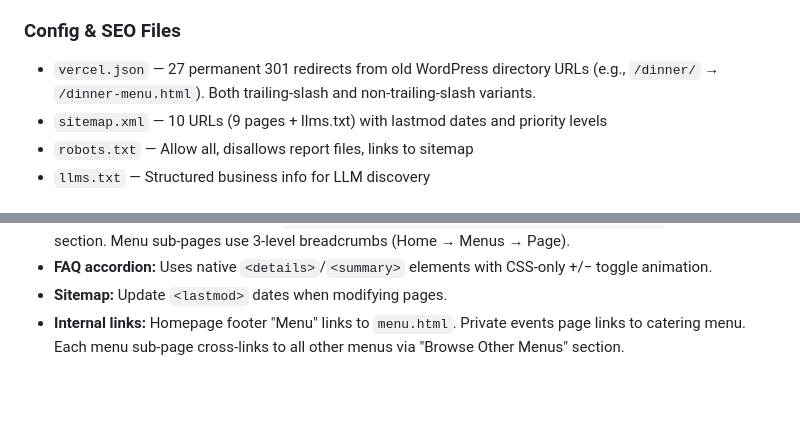
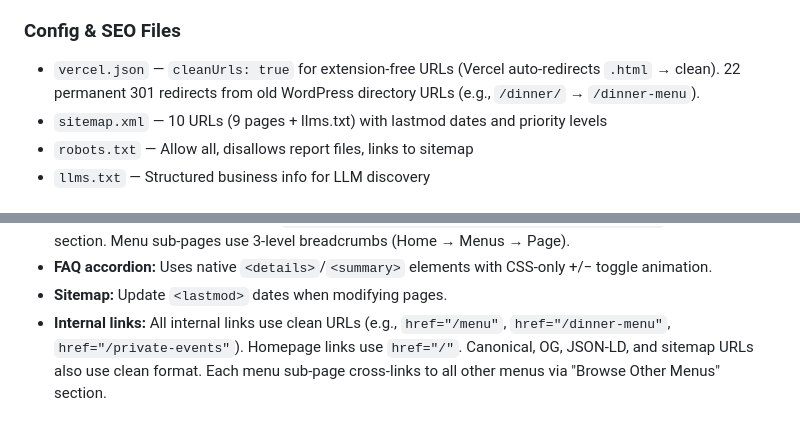
Before and after one commit to webbersaur/michaels-trattoria, a Markdown page: CLAUDE.md, 2 parts joined by grey strips. Drawn GitHub-style; blank space fills up the shorter version.

Commit message:
Update CLAUDE.md to reflect clean URLs configuration
Co-Authored-By: Claude Opus 4.6 <noreply@anthropic.com>

```diff
--- a/CLAUDE.md
+++ b/CLAUDE.md
@@ -37,7 +37,7 @@ There are no tests, linters, or build steps.
 - `js/main.js` (~420 lines) — IIFE with: navbar scroll/mobile toggle, dropdown menus, lightbox gallery (keyboard-accessible, circular nav), IntersectionObserver fade-in animations, rate-your-experience modal (happy → review links, sad → Formspree feedback form), smooth scroll to anchors.
 
 ### Config & SEO Files
-- `vercel.json` — 27 permanent 301 redirects from old WordPress directory URLs (e.g., `/dinner/` → `/dinner-menu.html`). Both trailing-slash and non-trailing-slash variants.
+- `vercel.json` — `cleanUrls: true` for extension-free URLs (Vercel auto-redirects `.html` → clean). 22 permanent 301 redirects from old WordPress directory URLs (e.g., `/dinner/` → `/dinner-menu`).
 - `sitemap.xml` — 10 URLs (9 pages + llms.txt) with lastmod dates and priority levels
 - `robots.txt` — Allow all, disallows report files, links to sitemap
 - `llms.txt` — Structured business info for LLM discovery
@@ -114,4 +114,4 @@ All sub-pages share this common structure:
 - **Breadcrumbs:** All sub-pages have `<nav class="breadcrumb" aria-label="Breadcrumb">` inside the hero section. Menu sub-pages use 3-level breadcrumbs (Home → Menus → Page).
 - **FAQ accordion:** Uses native `<details>`/`<summary>` elements with CSS-only +/− toggle animation.
 - **Sitemap:** Update `<lastmod>` dates when modifying pages.
-- **Internal links:** Homepage footer "Menu" links to `menu.html`. Private events page links to catering menu. Each menu sub-page cross-links to all other menus via "Browse Other Menus" section.
+- **Internal links:** All internal links use clean URLs (e.g., `href="/menu"`, `href="/dinner-menu"`, `href="/private-events"`). Homepage links use `href="/"`. Canonical, OG, JSON-LD, and sitemap URLs also use clean format. Each menu sub-page cross-links to all other menus via "Browse Other Menus" section.
```
